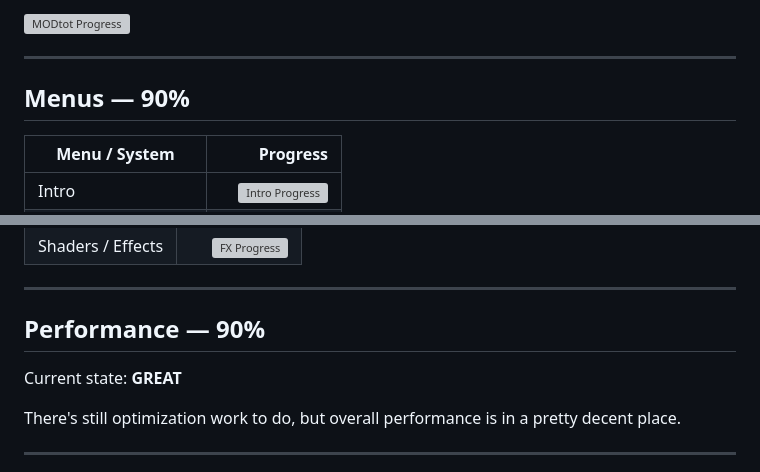
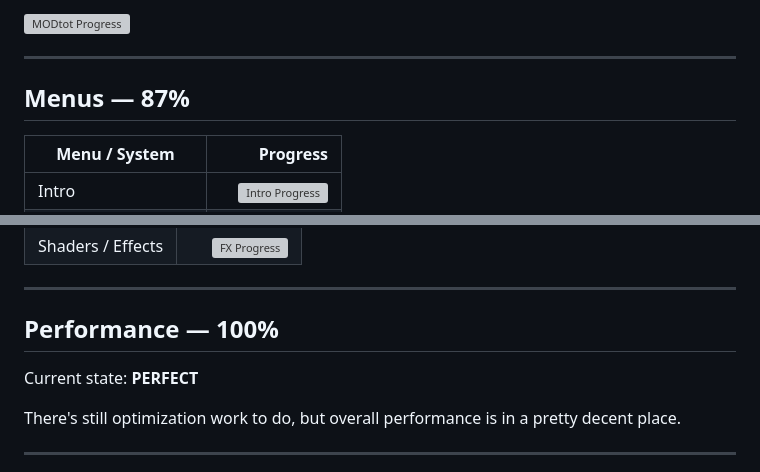
Before and after one commit to Xavokai/FNF-Unity-Port, a Markdown page: README.md, 2 parts joined by grey strips. Drawn GitHub-style; grey boxes are pictures that could not be loaded.

```diff
--- a/README.md
+++ b/README.md
@@ -36,7 +36,7 @@ For now, the project is still actively being worked on.
 
 ---
 
-## Menus — 90%
+## Menus — 87%
 
 | Menu / System | Progress |
 | --- | ---: |
@@ -68,9 +70,9 @@ For now, the project is still actively being worked on.
 
 ---
 
-## Performance — 90%
+## Performance — 100%
 
-Current state: **GREAT**
+Current state: **PERFECT**
 
 There's still optimization work to do, but overall performance is in a pretty decent place.
 
```
Also changed, not shown: other parts of README.md (+3 -1 lines).
